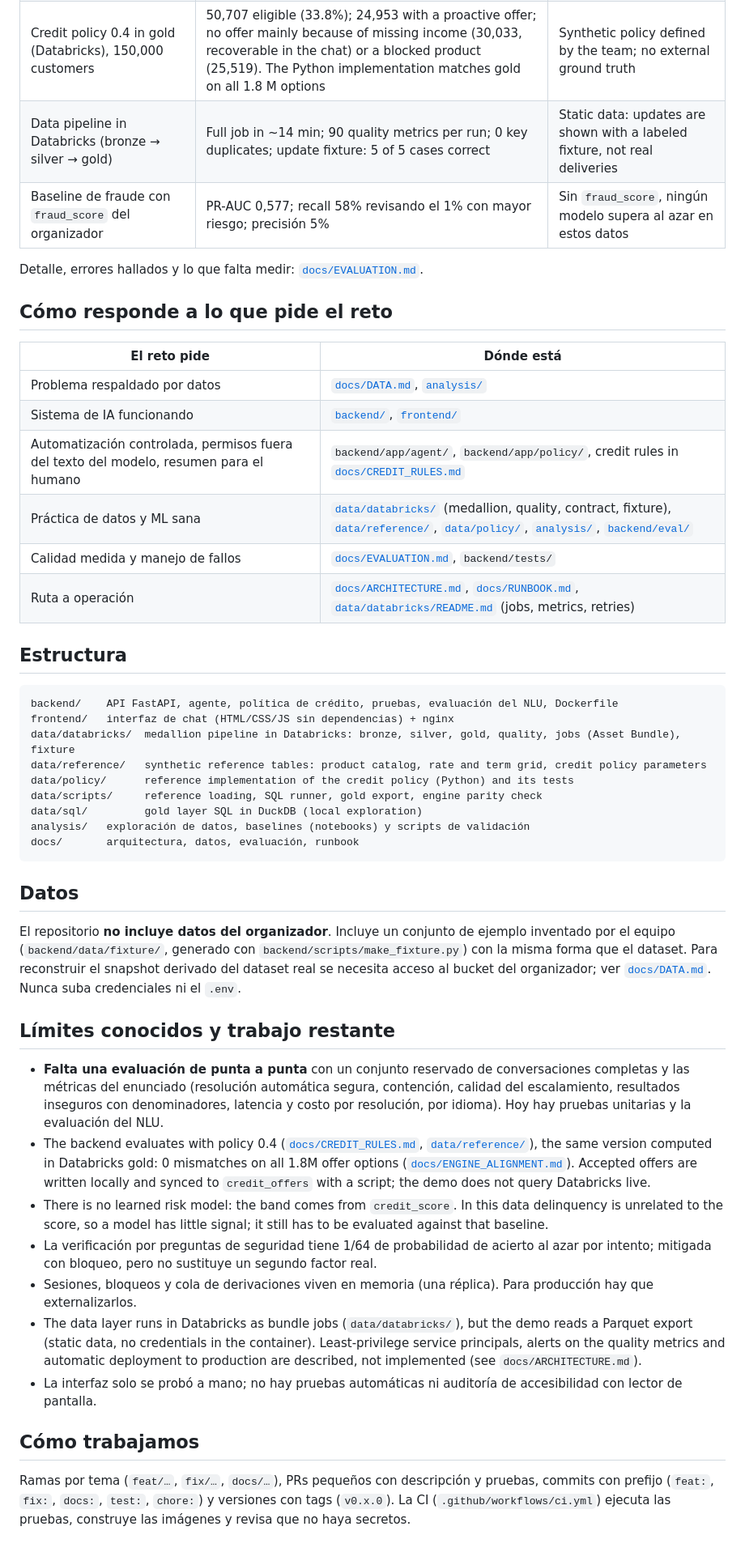
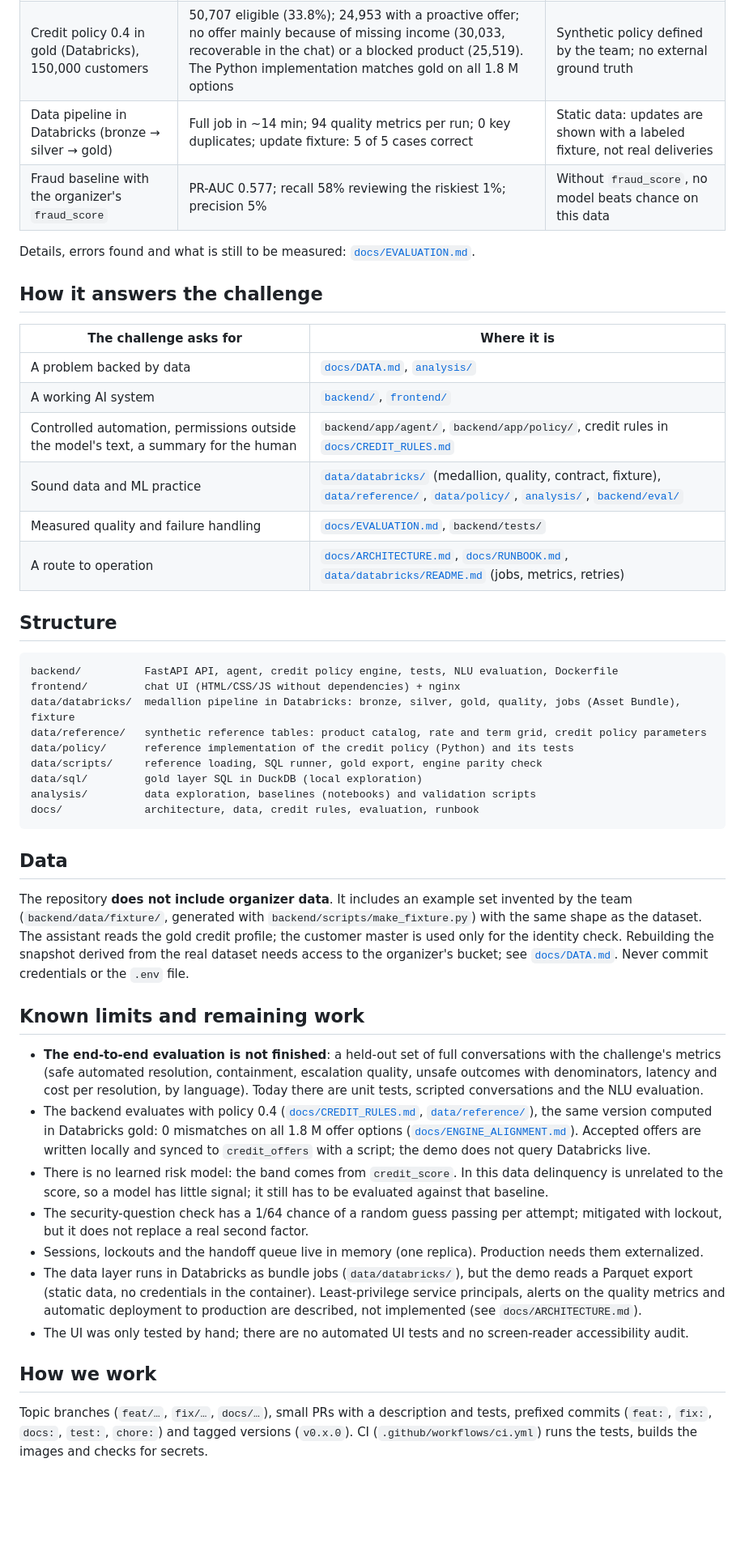
Before and after one commit to sdaguirre/factored-hackathon-2026-unicorn, a Markdown page: README.md, the part around one of its changes. Shown at 81% size. Drawn GitHub-style; blank space fills up the shorter version.

````diff
--- a/README.md
+++ b/README.md
@@ -54,62 +69,63 @@ docker compose up --build        # interfaz en http://localhost:8080
 | Credit policy 0.4 in gold (Databricks), 150,000 customers | 50,707 eligible (33.8%); 24,953 with a proactive offer; no offer mainly because of missing income (30,033, recoverable in the chat) or a blocked product (25,519). The Python implementation matches gold on all 1.8 M options | Synthetic policy defined by the team; no external ground truth |
-| Data pipeline in Databricks (bronze → silver → gold) | Full job in ~14 min; 90 quality metrics per run; 0 key duplicates; update fixture: 5 of 5 cases correct | Static data: updates are shown with a labeled fixture, not real deliveries |
-| Baseline de fraude con `fraud_score` del organizador | PR-AUC 0,577; recall 58% revisando el 1% con mayor riesgo; precisión 5% | Sin `fraud_score`, ningún modelo supera al azar en estos datos |
+| Data pipeline in Databricks (bronze → silver → gold) | Full job in ~14 min; 94 quality metrics per run; 0 key duplicates; update fixture: 5 of 5 cases correct | Static data: updates are shown with a labeled fixture, not real deliveries |
+| Fraud baseline with the organizer's `fraud_score` | PR-AUC 0.577; recall 58% reviewing the riskiest 1%; precision 5% | Without `fraud_score`, no model beats chance on this data |
 
-Detalle, errores hallados y lo que falta medir: [`docs/EVALUATION.md`](docs/EVALUATION.md).
+Details, errors found and what is still to be measured: [`docs/EVALUATION.md`](docs/EVALUATION.md).
 
-## Cómo responde a lo que pide el reto
+## How it answers the challenge
 
-| El reto pide | Dónde está |
+| The challenge asks for | Where it is |
 |---|---|
-| Problema respaldado por datos | [`docs/DATA.md`](docs/DATA.md), [`analysis/`](analysis/) |
-| Sistema de IA funcionando | [`backend/`](backend/), [`frontend/`](frontend/) |
-| Automatización controlada, permisos fuera del texto del modelo, resumen para el humano | `backend/app/agent/`, `backend/app/policy/`, credit rules in [`docs/CREDIT_RULES.md`](docs/CREDIT_RULES.md) |
-| Práctica de datos y ML sana | [`data/databricks/`](data/databricks/) (medallion, quality, contract, fixture), [`data/reference/`](data/reference/), [`data/policy/`](data/policy/), [`analysis/`](analysis/), [`backend/eval/`](backend/eval/) |
-| Calidad medida y manejo de fallos | [`docs/EVALUATION.md`](docs/EVALUATION.md), `backend/tests/` |
-| Ruta a operación | [`docs/ARCHITECTURE.md`](docs/ARCHITECTURE.md), [`docs/RUNBOOK.md`](docs/RUNBOOK.md), [`data/databricks/README.md`](data/databricks/README.md) (jobs, metrics, retries) |
+| A problem backed by data | [`docs/DATA.md`](docs/DATA.md), [`analysis/`](analysis/) |
+| A working AI system | [`backend/`](backend/), [`frontend/`](frontend/) |
+| Controlled automation, permissions outside the model's text, a summary for the human | `backend/app/agent/`, `backend/app/policy/`, credit rules in [`docs/CREDIT_RULES.md`](docs/CREDIT_RULES.md) |
+| Sound data and ML practice | [`data/databricks/`](data/databricks/) (medallion, quality, contract, fixture), [`data/reference/`](data/reference/), [`data/policy/`](data/policy/), [`analysis/`](analysis/), [`backend/eval/`](backend/eval/) |
+| Measured quality and failure handling | [`docs/EVALUATION.md`](docs/EVALUATION.md), `backend/tests/` |
+| A route to operation | [`docs/ARCHITECTURE.md`](docs/ARCHITECTURE.md), [`docs/RUNBOOK.md`](docs/RUNBOOK.md), [`data/databricks/README.md`](data/databricks/README.md) (jobs, metrics, retries) |
 
-## Estructura
+## Structure
 
 ```
-backend/    API FastAPI, agente, política de crédito, pruebas, evaluación del NLU, Dockerfile
-frontend/   interfaz de chat (HTML/CSS/JS sin dependencias) + nginx
+backend/          FastAPI API, agent, credit policy engine, tests, NLU evaluation, Dockerfile
+frontend/         chat UI (HTML/CSS/JS without dependencies) + nginx
 data/databricks/  medallion pipeline in Databricks: bronze, silver, gold, quality, jobs (Asset Bundle), fixture
 data/reference/   synthetic reference tables: product catalog, rate and term grid, credit policy parameters
 data/policy/      reference implementation of the credit policy (Python) and its tests
 data/scripts/     reference loading, SQL runner, gold export, engine parity check
 data/sql/         gold layer SQL in DuckDB (local exploration)
-analysis/   exploración de datos, baselines (notebooks) y scripts de validación
-docs/       arquitectura, datos, evaluación, runbook
+analysis/         data exploration, baselines (notebooks) and validation scripts
+docs/             architecture, data, credit rules, evaluation, runbook
 ```
 
-## Datos
+## Data
 
-El repositorio **no incluye datos del organizador**. Incluye un conjunto de ejemplo inventado por el equipo
-(`backend/data/fixture/`, generado con `backend/scripts/make_fixture.py`) con la misma forma que el dataset. Para
-reconstruir el snapshot derivado del dataset real se necesita acceso al bucket del organizador; ver
-[`docs/DATA.md`](docs/DATA.md). Nunca suba credenciales ni el `.env`.
+The repository **does not include organizer data**. It includes an example set invented by the team
+(`backend/data/fixture/`, generated with `backend/scripts/make_fixture.py`) with the same shape as the dataset. The
+assistant reads the gold credit profile; the customer master is used only for the identity check. Rebuilding the
+snapshot derived from the real dataset needs access to the organizer's bucket; see [`docs/DATA.md`](docs/DATA.md).
+Never commit credentials or the `.env` file.
 
-## Límites conocidos y trabajo restante
+## Known limits and remaining work
 
-- **Falta una evaluación de punta a punta** con un conjunto reservado de conversaciones completas y las métricas del
-  enunciado (resolución automática segura, contención, calidad del escalamiento, resultados inseguros con
-  denominadores, latencia y costo por resolución, por idioma). Hoy hay pruebas unitarias y la evaluación del NLU.
+- **The end-to-end evaluation is not finished**: a held-out set of full conversations with the challenge's metrics
+  (safe automated resolution, containment, escalation quality, unsafe outcomes with denominators, latency and cost per
+  resolution, by language). Today there are unit tests, scripted conversations and the NLU evaluation.
 - The backend evaluates with policy 0.4 ([`docs/CREDIT_RULES.md`](docs/CREDIT_RULES.md), [`data/reference/`](data/reference/)),
-  the same version computed in Databricks gold: 0 mismatches on all 1.8M offer options
+  the same version computed in Databricks gold: 0 mismatches on all 1.8 M offer options
   ([`docs/ENGINE_ALIGNMENT.md`](docs/ENGINE_ALIGNMENT.md)). Accepted offers are written locally and synced to
   `credit_offers` with a script; the demo does not query Databricks live.
 - There is no learned risk model: the band comes from `credit_score`. In this data delinquency is unrelated to the score,
   so a model has little signal; it still has to be evaluated against that baseline.
-- La verificación por preguntas de seguridad tiene 1/64 de probabilidad de acierto al azar por intento; mitigada con
-  bloqueo, pero no sustituye un segundo factor real.
-- Sesiones, bloqueos y cola de derivaciones viven en memoria (una réplica). Para producción hay que externalizarlos.
+- The security-question check has a 1/64 chance of a random guess passing per attempt; mitigated with lockout, but it
+  does not replace a real second factor.
+- Sessions, lockouts and the handoff queue live in memory (one replica). Production needs them externalized.
 - The data layer runs in Databricks as bundle jobs (`data/databricks/`), but the demo reads a Parquet export (static data,
   no credentials in the container). Least-privilege service principals, alerts on the quality metrics and automatic
   deployment to production are described, not implemented (see `docs/ARCHITECTURE.md`).
-- La interfaz solo se probó a mano; no hay pruebas automáticas ni auditoría de accesibilidad con lector de pantalla.
+- The UI was only tested by hand; there are no automated UI tests and no screen-reader accessibility audit.
 
-## Cómo trabajamos
+## How we work
 
-Ramas por tema (`feat/…`, `fix/…`, `docs/…`), PRs pequeños con descripción y pruebas, commits con prefijo
-(`feat:`, `fix:`, `docs:`, `test:`, `chore:`) y versiones con tags (`v0.x.0`). La CI (`.github/workflows/ci.yml`) ejecuta
-las pruebas, construye las imágenes y revisa que no haya secretos.
+Topic branches (`feat/…`, `fix/…`, `docs/…`), small PRs with a description and tests, prefixed commits
+(`feat:`, `fix:`, `docs:`, `test:`, `chore:`) and tagged versions (`v0.x.0`). CI (`.github/workflows/ci.yml`) runs the
+tests, builds the images and checks for secrets.
````
Also changed, not shown: other parts of README.md (+52 -37 lines), backend/README.md (+29 -28 lines), docs/ARCHITECTURE.md (+15 -8 lines).
